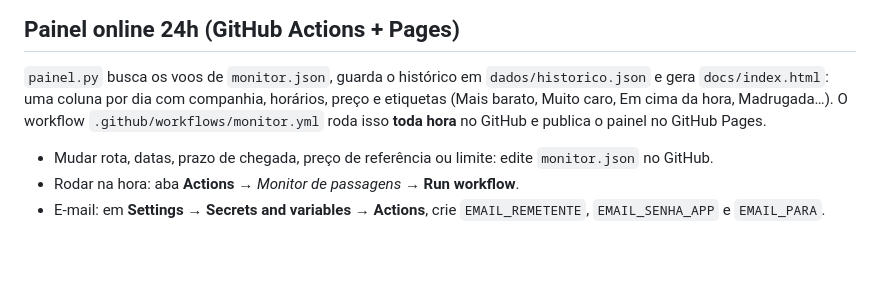
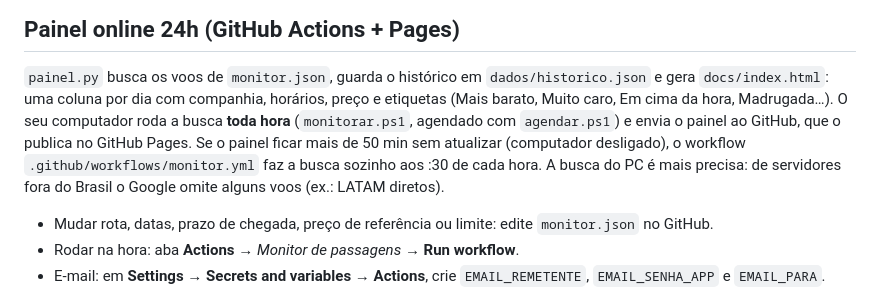
Before and after one commit to hiuryvilanova/monitor-passagem, a Markdown page: README.md, the part around the change. Rendered like a GitHub page; blank space fills up the shorter version.

Commit message:
README: explica a busca pelo PC com o GitHub de reserva
Co-Authored-By: Claude Opus 5.5 <noreply@anthropic.com>

```diff
--- a/README.md
+++ b/README.md
@@ -34,7 +34,10 @@ python passagem.py --origem BSB --destino THE --ida 2026-11-20 --volta 2026-11-2
 
 `painel.py` busca os voos de `monitor.json`, guarda o histórico em `dados/historico.json` e gera `docs/index.html`:
 uma coluna por dia com companhia, horários, preço e etiquetas (Mais barato, Muito caro, Em cima da hora, Madrugada…).
-O workflow `.github/workflows/monitor.yml` roda isso **toda hora** no GitHub e publica o painel no GitHub Pages.
+O seu computador roda a busca **toda hora** (`monitorar.ps1`, agendado com `agendar.ps1`) e envia o painel ao GitHub,
+que o publica no GitHub Pages. Se o painel ficar mais de 50 min sem atualizar (computador desligado), o workflow
+`.github/workflows/monitor.yml` faz a busca sozinho aos :30 de cada hora. A busca do PC é mais precisa: de servidores
+fora do Brasil o Google omite alguns voos (ex.: LATAM diretos).
 
 - Mudar rota, datas, prazo de chegada, preço de referência ou limite: edite `monitor.json` no GitHub.
 - Rodar na hora: aba **Actions** → *Monitor de passagens* → **Run workflow**.
```
